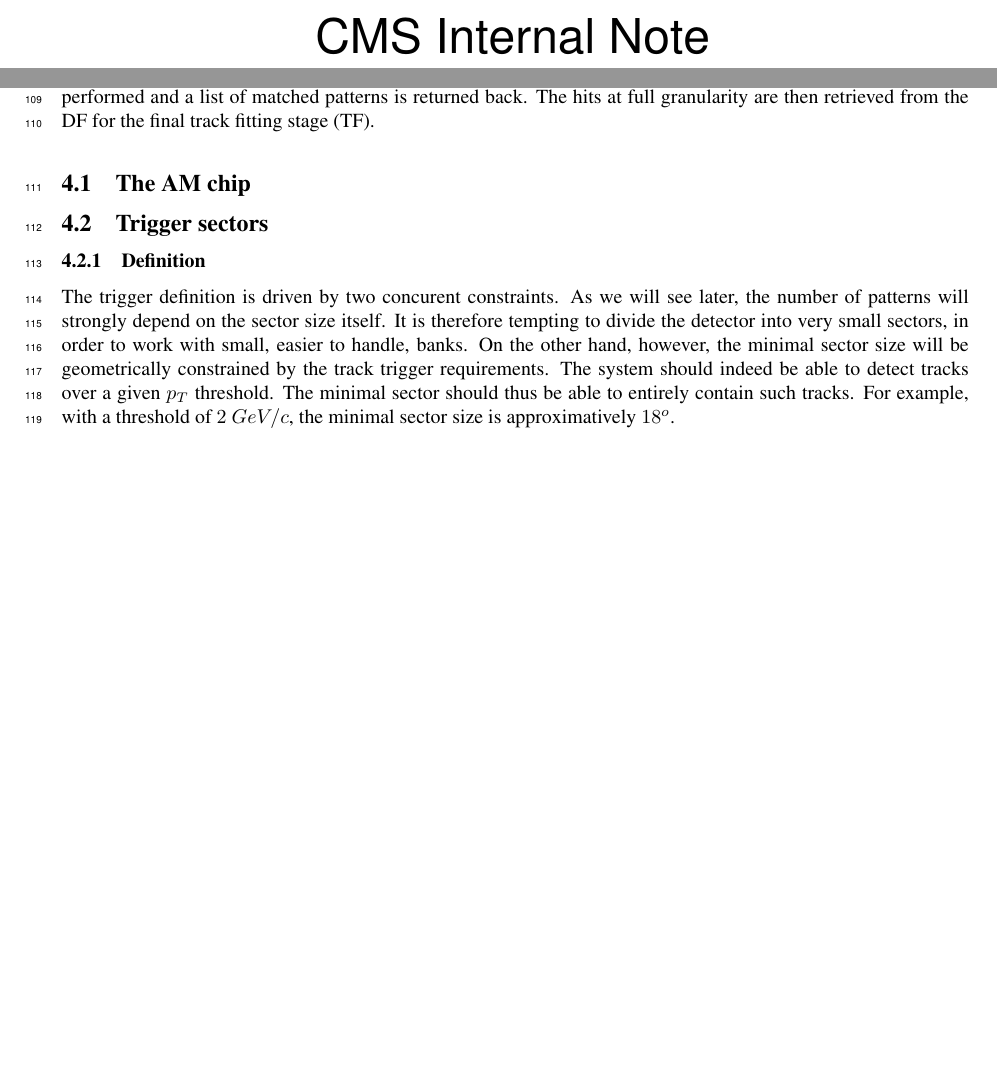
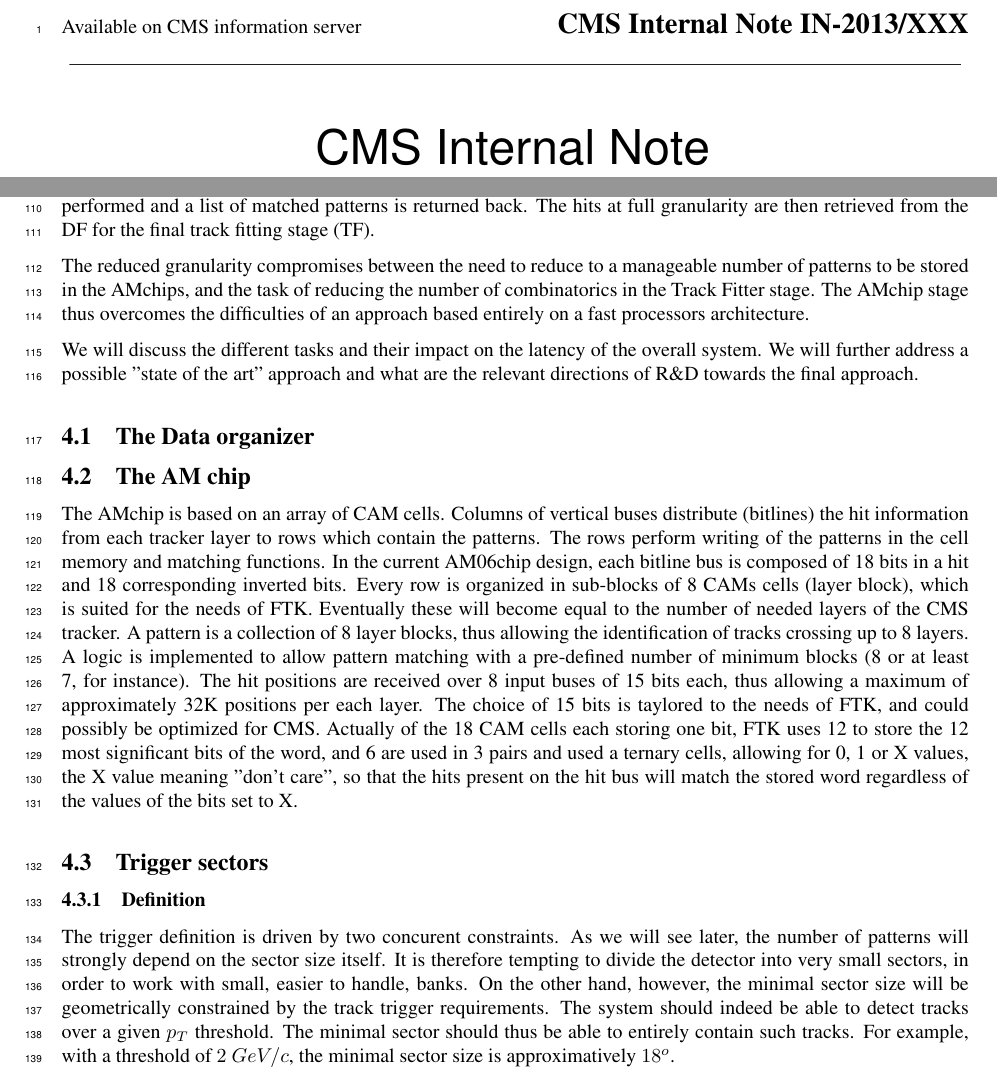
Before and after one commit to sviret/Notes, a LaTeX document (TT_2013/00_Global.tex, which reads TT_2013/04_Hardware.tex): two parts of pages 1 and 7 of 13, joined at a grey line, cut at the place of the change, the shorter picture padded with empty space. Compiled offline with pdfLaTeX.

Commit message:
Update 04_Hardware.tex

```diff
--- a/TT_2013/04_Hardware.tex
+++ b/TT_2013/04_Hardware.tex
@@ -6,9 +7,29 @@
 to the Associative Memory chip (AMchip), where the comparison with the patterns is performed and a list of matched patterns
 is returned back. The hits at full granularity are then retrieved from the DF for the final track fitting stage (TF).
 
-\subsection{The AM chip}
+The reduced granularity compromises between the need to reduce to a manageable number of patterns to be stored in the AMchips,
+and the task of reducing the number of combinatorics in the Track Fitter stage. The AMchip stage thus overcomes the difficulties
+of an approach based entirely on a fast processors architecture.
+
+We will discuss the different tasks and their impact on the latency of the overall system. We will further address
+a possible "state of the art" approach and what are the relevant directions of R\&D towards the final approach.
 
 
+\subsection{The Data organizer}
+
+\subsection{The AM chip}
+The AMchip is based on an array of CAM cells. Columns of vertical buses distribute (bitlines) the hit information from each
+tracker layer to rows which contain the patterns. The rows perform writing of the patterns in the cell memory and matching
+functions. In the current AM06chip design, each bitline bus is composed of 18 bits in a hit and 18 corresponding inverted bits.
+Every row is organized in sub-blocks of 8 CAMs cells (layer block), which is suited for the needs of FTK. Eventually these
+will become equal to the number of needed layers of the CMS tracker. A pattern is a collection of 8 layer blocks, thus allowing
+the identification of tracks crossing up to 8 layers. A logic is implemented to allow pattern matching with a pre-defined
+number of minimum blocks (8 or at least 7, for instance). The hit positions are received over 8 input buses of 15 bits each,
+thus allowing a maximum of approximately 32K positions per each layer. The choice of 15 bits is taylored to the needs of FTK,
+and could possibly be optimized for CMS. Actually of the 18 CAM cells each storing one bit, FTK uses 12 to store the
+12 most significant bits of the word, and 6 are used in 3 pairs and used a ternary cells, allowing for 0, 1 or X values, the
+X value meaning "don't care", so that the hits present on the hit bus will match the stored word regardless of the values
+of the bits set to X.
 
 
 \subsection{Trigger sectors}
```
Also changed, not shown: TT_2013/04_Hardware.tex (1 more changed lines).
